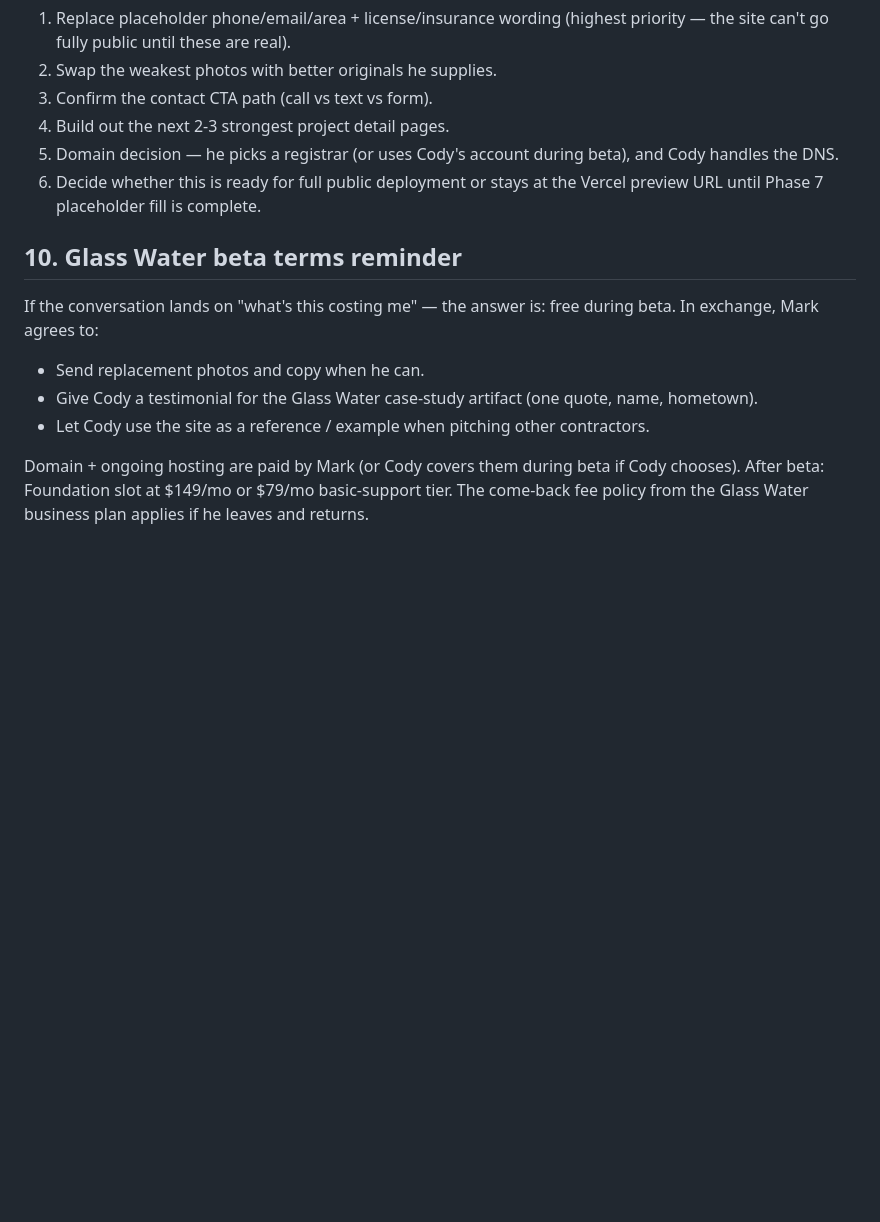
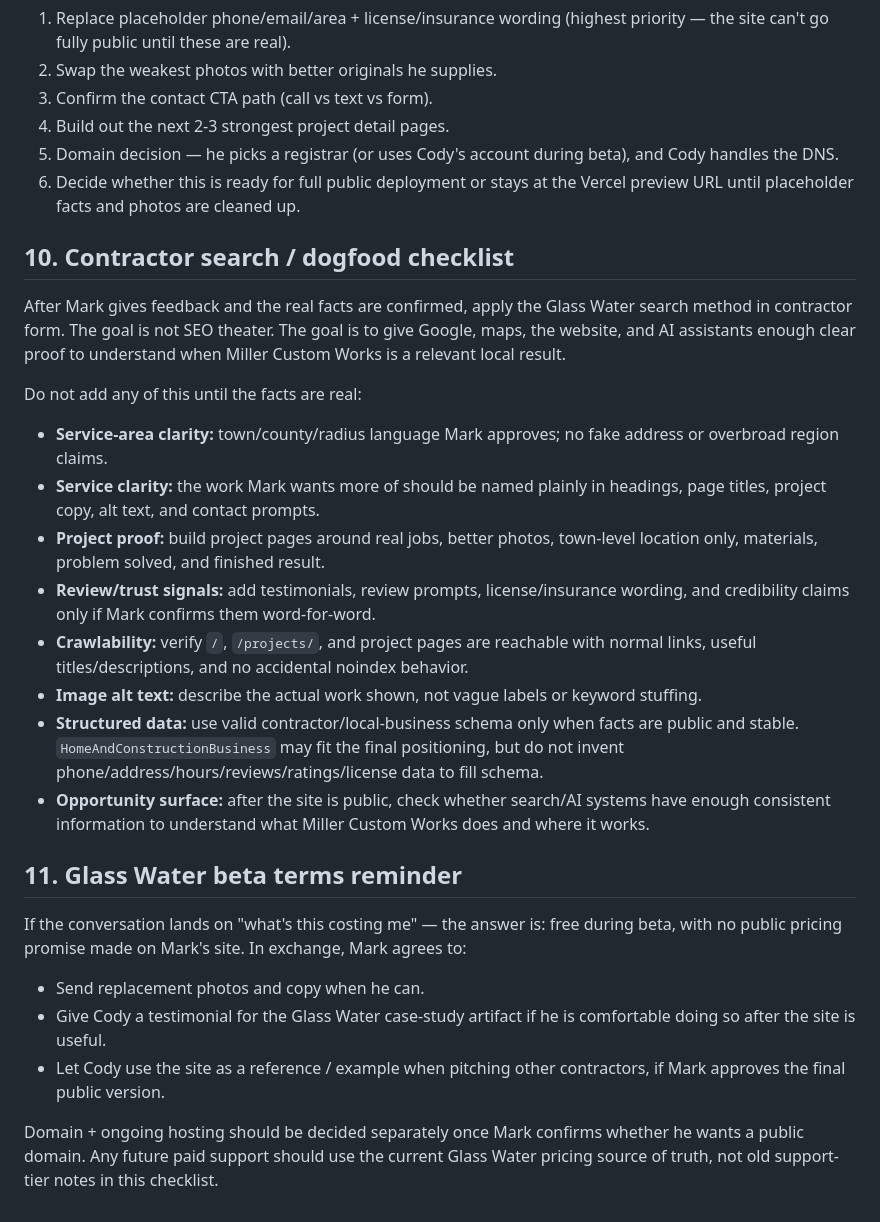
Before and after one commit to codyregis6891/MillerContracting, a Markdown page: docs/mark-review-checklist.md, the part around the change. Rendered like a GitHub page; blank space fills up the shorter version.

Commit message:
docs: add Miller search dogfood checklist

```diff
--- a/docs/mark-review-checklist.md
+++ b/docs/mark-review-checklist.md
@@ -132,14 +132,29 @@ Only after the conversation, choose the next move:
 3. Confirm the contact CTA path (call vs text vs form).
 4. Build out the next 2-3 strongest project detail pages.
 5. Domain decision — he picks a registrar (or uses Cody's account during beta), and Cody handles the DNS.
-6. Decide whether this is ready for full public deployment or stays at the Vercel preview URL until Phase 7 placeholder fill is complete.
+6. Decide whether this is ready for full public deployment or stays at the Vercel preview URL until placeholder facts and photos are cleaned up.
 
-## 10. Glass Water beta terms reminder
+## 10. Contractor search / dogfood checklist
 
-If the conversation lands on "what's this costing me" — the answer is: free during beta. In exchange, Mark agrees to:
+After Mark gives feedback and the real facts are confirmed, apply the Glass Water search method in contractor form. The goal is not SEO theater. The goal is to give Google, maps, the website, and AI assistants enough clear proof to understand when Miller Custom Works is a relevant local result.
+
+Do not add any of this until the facts are real:
+
+- **Service-area clarity:** town/county/radius language Mark approves; no fake address or overbroad region claims.
+- **Service clarity:** the work Mark wants more of should be named plainly in headings, page titles, project copy, alt text, and contact prompts.
+- **Project proof:** build project pages around real jobs, better photos, town-level location only, materials, problem solved, and finished result.
+- **Review/trust signals:** add testimonials, review prompts, license/insurance wording, and credibility claims only if Mark confirms them word-for-word.
+- **Crawlability:** verify `/`, `/projects/`, and project pages are reachable with normal links, useful titles/descriptions, and no accidental noindex behavior.
+- **Image alt text:** describe the actual work shown, not vague labels or keyword stuffing.
+- **Structured data:** use valid contractor/local-business schema only when facts are public and stable. `HomeAndConstructionBusiness` may fit the final positioning, but do not invent phone/address/hours/reviews/ratings/license data to fill schema.
+- **Opportunity surface:** after the site is public, check whether search/AI systems have enough consistent information to understand what Miller Custom Works does and where it works.
+
+## 11. Glass Water beta terms reminder
+
+If the conversation lands on "what's this costing me" — the answer is: free during beta, with no public pricing promise made on Mark's site. In exchange, Mark agrees to:
 
 - Send replacement photos and copy when he can.
-- Give Cody a testimonial for the Glass Water case-study artifact (one quote, name, hometown).
-- Let Cody use the site as a reference / example when pitching other contractors.
+- Give Cody a testimonial for the Glass Water case-study artifact if he is comfortable doing so after the site is useful.
+- Let Cody use the site as a reference / example when pitching other contractors, if Mark approves the final public version.
 
-Domain + ongoing hosting are paid by Mark (or Cody covers them during beta if Cody chooses). After beta: Foundation slot at $149/mo or $79/mo basic-support tier. The come-back fee policy from the Glass Water business plan applies if he leaves and returns.
+Domain + ongoing hosting should be decided separately once Mark confirms whether he wants a public domain. Any future paid support should use the current Glass Water pricing source of truth, not old support-tier notes in this checklist.
```
Also changed, not shown: HANDOFF_FOR_NEXT_SESSION.md (+1 -1 lines).
